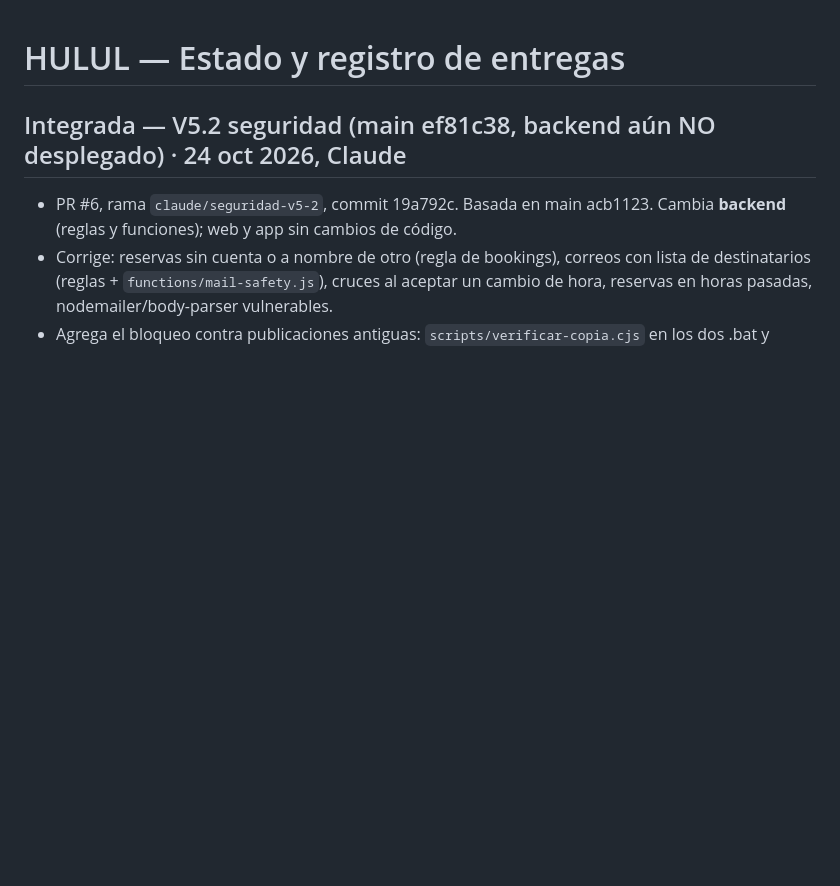
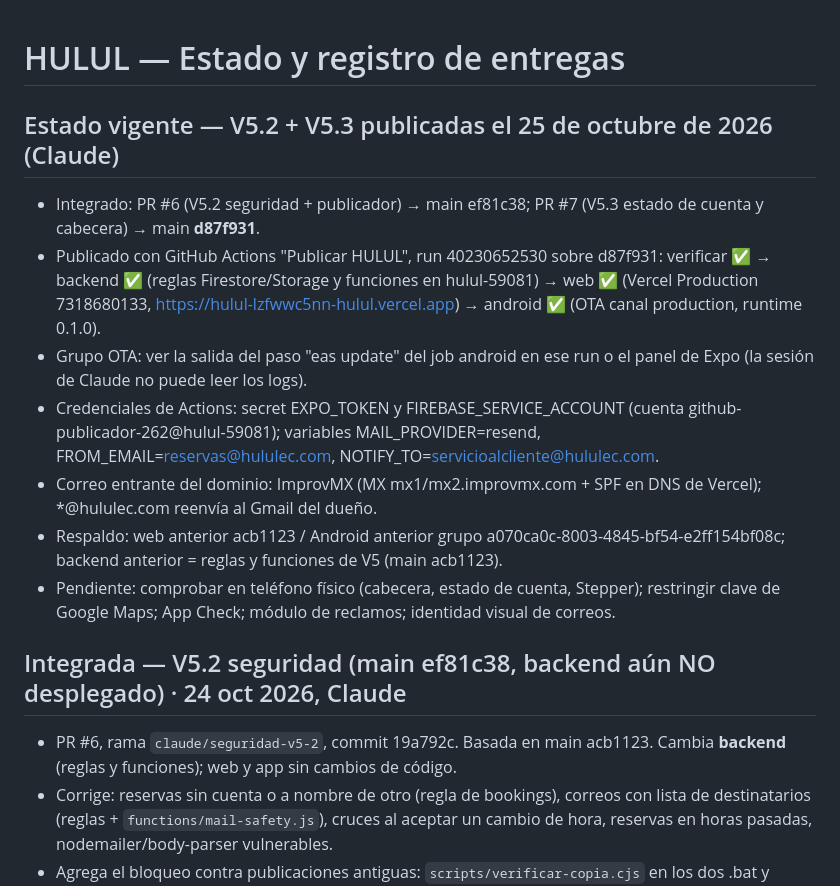
Before and after one commit to lenriquesegovia-glitch/hulul, a Markdown page: ESTADO.md, the part around the change. Drawn GitHub-style; blank space fills up the shorter version.

Commit message:
ESTADO.md: registra publicación de V5.2 + V5.3 (run 40230652530)
Co-Authored-By: Claude Opus 5.5 <noreply@anthropic.com>
Claude-Session: https://claude.ai/code/session_01VcZ4bHki8sLZ8CWyoKzd8k

```diff
--- a/ESTADO.md
+++ b/ESTADO.md
@@ -1,4 +1,13 @@
 # HULUL — Estado y registro de entregas
+
+## Estado vigente — V5.2 + V5.3 publicadas el 25 de octubre de 2026 (Claude)
+- Integrado: PR #6 (V5.2 seguridad + publicador) → main ef81c38; PR #7 (V5.3 estado de cuenta y cabecera) → main **d87f931**.
+- Publicado con GitHub Actions "Publicar HULUL", run 40230652530 sobre d87f931: verificar ✅ → backend ✅ (reglas Firestore/Storage y funciones en hulul-59081) → web ✅ (Vercel Production 7318680133, https://hulul-lzfwwc5nn-hulul.vercel.app) → android ✅ (OTA canal production, runtime 0.1.0).
+- Grupo OTA: ver la salida del paso "eas update" del job android en ese run o el panel de Expo (la sesión de Claude no puede leer los logs).
+- Credenciales de Actions: secret EXPO_TOKEN y FIREBASE_SERVICE_ACCOUNT (cuenta github-publicador-262@hulul-59081); variables MAIL_PROVIDER=resend, FROM_EMAIL=reservas@hululec.com, NOTIFY_TO=servicioalcliente@hululec.com.
+- Correo entrante del dominio: ImprovMX (MX mx1/mx2.improvmx.com + SPF en DNS de Vercel); *@hululec.com reenvía al Gmail del dueño.
+- Respaldo: web anterior acb1123 / Android anterior grupo a070ca0c-8003-4845-bf54-e2ff154bf08c; backend anterior = reglas y funciones de V5 (main acb1123).
+- Pendiente: comprobar en teléfono físico (cabecera, estado de cuenta, Stepper); restringir clave de Google Maps; App Check; módulo de reclamos; identidad visual de correos.
 
 ## Integrada — V5.2 seguridad (main ef81c38, backend aún NO desplegado) · 24 oct 2026, Claude
 - PR #6, rama `claude/seguridad-v5-2`, commit 19a792c. Basada en main acb1123. Cambia **backend** (reglas y funciones); web y app sin cambios de código.
```
